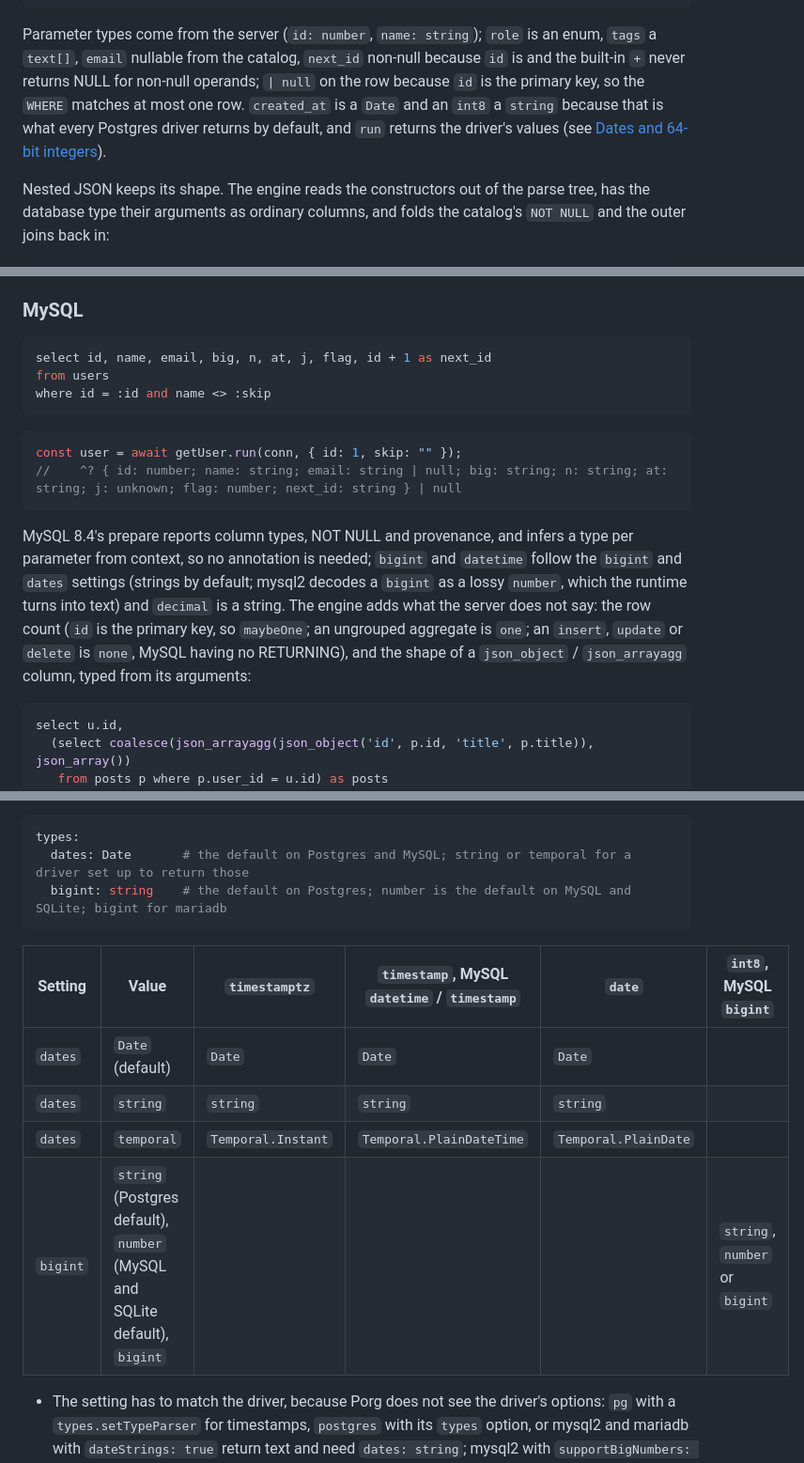
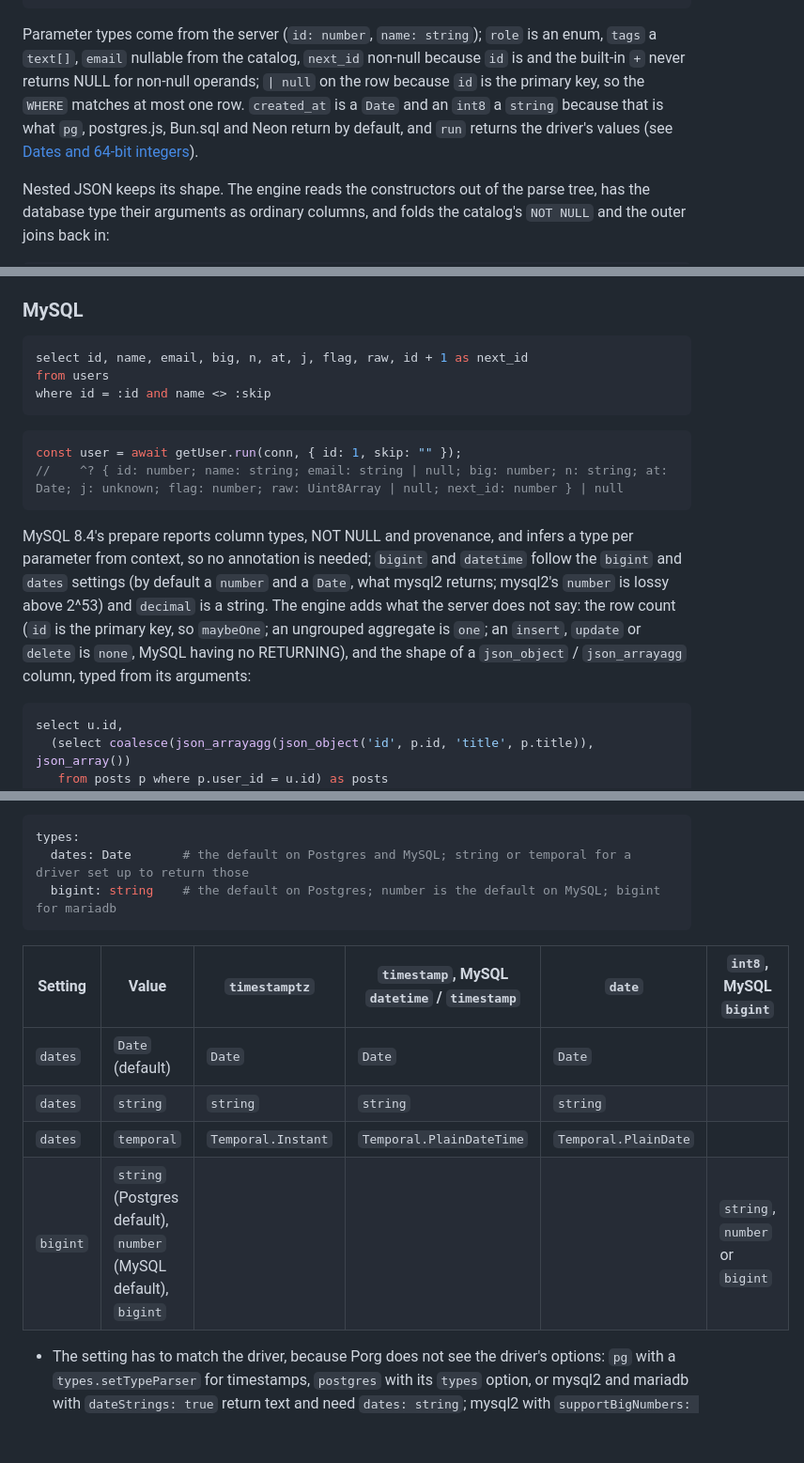
Before and after one commit to ayden94/reylo, a Markdown page: README.md, 3 parts joined by grey strips. Shown at 94% size. Drawn GitHub-style; blank space fills up the shorter version.

Commit message:
Correct the driver type notes in the README

````diff
--- a/README.md
+++ b/README.md
@@ -85,7 +85,7 @@ db.transaction(() => {
 })();
 ```
 
-Parameter types come from the server (`id: number`, `name: string`); `role` is an enum, `tags` a `text[]`, `email` nullable from the catalog, `next_id` non-null because `id` is and the built-in `+` never returns NULL for non-null operands; `| null` on the row because `id` is the primary key, so the `WHERE` matches at most one row. `created_at` is a `Date` and an `int8` a `string` because that is what every Postgres driver returns by default, and `run` returns the driver's values (see [Dates and 64-bit integers](#dates-and-64-bit-integers)).
+Parameter types come from the server (`id: number`, `name: string`); `role` is an enum, `tags` a `text[]`, `email` nullable from the catalog, `next_id` non-null because `id` is and the built-in `+` never returns NULL for non-null operands; `| null` on the row because `id` is the primary key, so the `WHERE` matches at most one row. `created_at` is a `Date` and an `int8` a `string` because that is what `pg`, postgres.js, Bun.sql and Neon return by default, and `run` returns the driver's values (see [Dates and 64-bit integers](#dates-and-64-bit-integers)).
 
 Nested JSON keeps its shape. The engine reads the constructors out of the parse tree, has the database type their arguments as ordinary columns, and folds the catalog's `NOT NULL` and the outer joins back in:
 
@@ -124,17 +124,17 @@ SQLite has no describe for a parameter or an expression, so the engine carries S
 ### MySQL
 
 ```sql
-select id, name, email, big, n, at, j, flag, id + 1 as next_id
+select id, name, email, big, n, at, j, flag, raw, id + 1 as next_id
 from users
 where id = :id and name <> :skip
 ```
 
 ```ts
 const user = await getUser.run(conn, { id: 1, skip: "" });
-//    ^? { id: number; name: string; email: string | null; big: string; n: string; at: string; j: unknown; flag: number; next_id: string } | null
+//    ^? { id: number; name: string; email: string | null; big: number; n: string; at: Date; j: unknown; flag: number; raw: Uint8Array | null; next_id: number } | null
 ```
 
-MySQL 8.4's prepare reports column types, NOT NULL and provenance, and infers a type per parameter from context, so no annotation is needed; `bigint` and `datetime` follow the `bigint` and `dates` settings (strings by default; mysql2 decodes a `bigint` as a lossy `number`, which the runtime turns into text) and `decimal` is a string. The engine adds what the server does not say: the row count (`id` is the primary key, so `maybeOne`; an ungrouped aggregate is `one`; an `insert`, `update` or `delete` is `none`, MySQL having no RETURNING), and the shape of a `json_object` / `json_arrayagg` column, typed from its arguments:
+MySQL 8.4's prepare reports column types, NOT NULL and provenance, and infers a type per parameter from context, so no annotation is needed; `bigint` and `datetime` follow the `bigint` and `dates` settings (by default a `number` and a `Date`, what mysql2 returns; mysql2's `number` is lossy above 2^53) and `decimal` is a string. The engine adds what the server does not say: the row count (`id` is the primary key, so `maybeOne`; an ungrouped aggregate is `one`; an `insert`, `update` or `delete` is `none`, MySQL having no RETURNING), and the shape of a `json_object` / `json_arrayagg` column, typed from its arguments:
 
 ```sql
 select u.id,
@@ -171,7 +171,7 @@ The URL's scheme names the dialect: `postgres://` and `postgresql://`, `mysql://
 ```yaml
 types:
   dates: Date       # the default on Postgres and MySQL; string or temporal for a driver set up to return those
-  bigint: string    # the default on Postgres; number is the default on MySQL and SQLite; bigint for mariadb
+  bigint: string    # the default on Postgres; number is the default on MySQL; bigint for mariadb
 ```
 
 | Setting | Value | `timestamptz` | `timestamp`, MySQL `datetime` / `timestamp` | `date` | `int8`, MySQL `bigint` |
@@ -179,7 +179,7 @@ types:
 | `dates` | `Date` (default) | `Date` | `Date` | `Date` | |
 | `dates` | `string` | `string` | `string` | `string` | |
 | `dates` | `temporal` | `Temporal.Instant` | `Temporal.PlainDateTime` | `Temporal.PlainDate` | |
-| `bigint` | `string` (Postgres default), `number` (MySQL and SQLite default), `bigint` | | | | `string`, `number` or `bigint` |
+| `bigint` | `string` (Postgres default), `number` (MySQL default), `bigint` | | | | `string`, `number` or `bigint` |
 
 - The setting has to match the driver, because Porg does not see the driver's options: `pg` with a `types.setTypeParser` for timestamps, `postgres` with its `types` option, or mysql2 and mariadb with `dateStrings: true` return text and need `dates: string`; mysql2 with `supportBigNumbers: true, bigNumberStrings: true` needs `bigint: string`; mariadb returns a BigInt by default and needs `bigint: bigint`.
 - `temporal` makes the generated module reference TypeScript's own `esnext.temporal` lib, which declares the global `Temporal` namespace, so the types resolve whatever `lib` the project sets; the driver builds the values ([lab/repr](./lab/repr) sets up `postgres` to).
````
